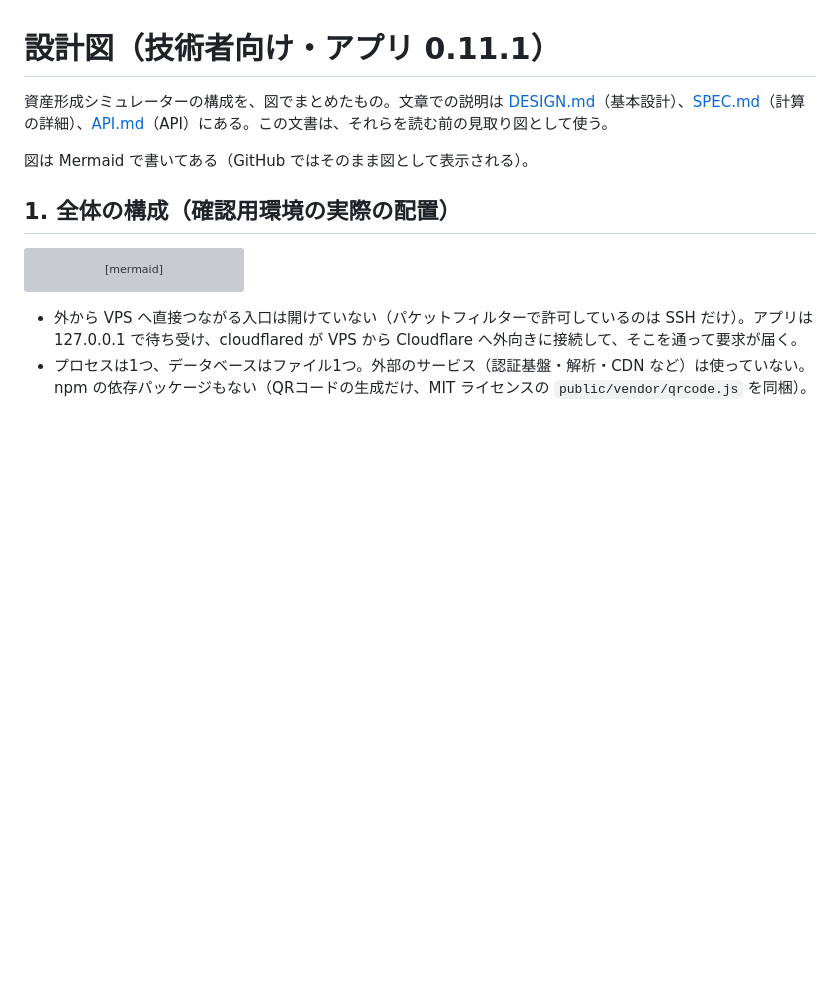
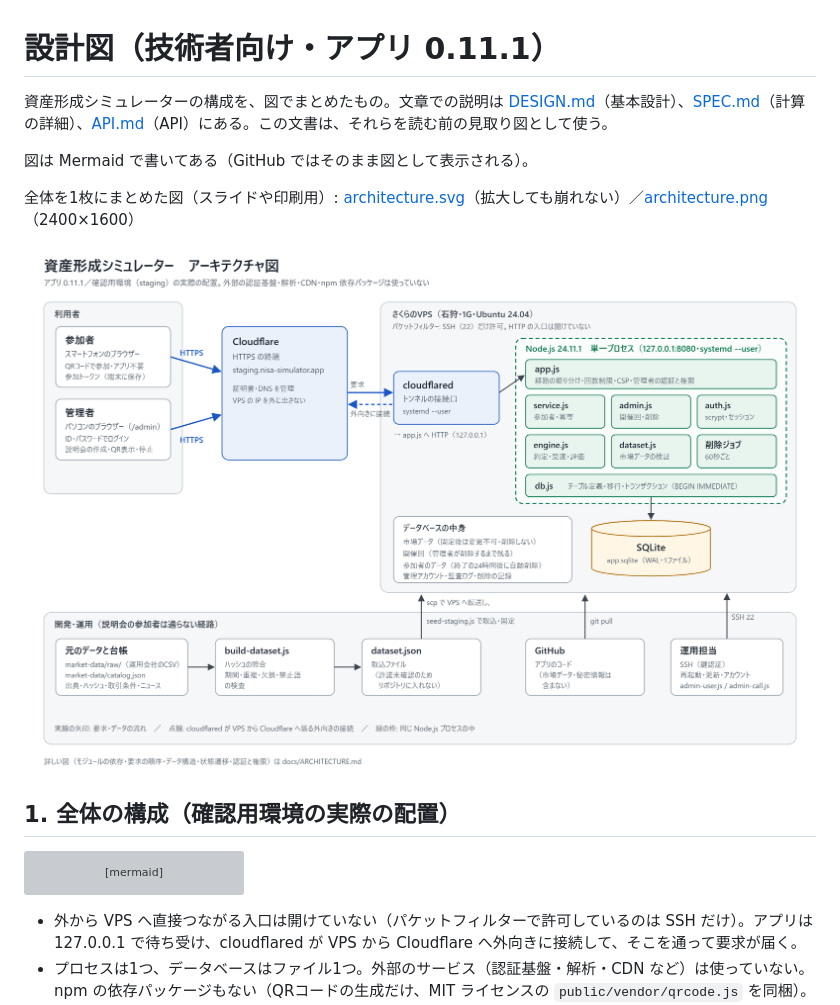
Before and after one commit to S-Yus/Saisin-Project-Simulator, a Markdown page: docs/ARCHITECTURE.md, the part around the change. Drawn GitHub-style; pictures changed too: docs/architecture.png (added); blank space fills up the shorter version; grey boxes are pictures that could not be loaded.

Commit message:
アーキテクチャ図（SVG・PNG）を追加し、README と設計図に載せる
Co-Authored-By: Claude Opus 5.5 <noreply@anthropic.com>

```diff
--- a/docs/ARCHITECTURE.md
+++ b/docs/ARCHITECTURE.md
@@ -3,6 +3,10 @@
 資産形成シミュレーターの構成を、図でまとめたもの。文章での説明は [DESIGN.md](DESIGN.md)（基本設計）、[SPEC.md](SPEC.md)（計算の詳細）、[API.md](API.md)（API）にある。この文書は、それらを読む前の見取り図として使う。
 
 図は Mermaid で書いてある（GitHub ではそのまま図として表示される）。
+
+全体を1枚にまとめた図（スライドや印刷用）: [architecture.svg](architecture.svg)（拡大しても崩れない）／[architecture.png](architecture.png)（2400×1600）
+
+![アーキテクチャ図](architecture.png)
 
 ## 1. 全体の構成（確認用環境の実際の配置）
 
```
Also changed, not shown: README.md (+3 -8 lines), 1 other file.
